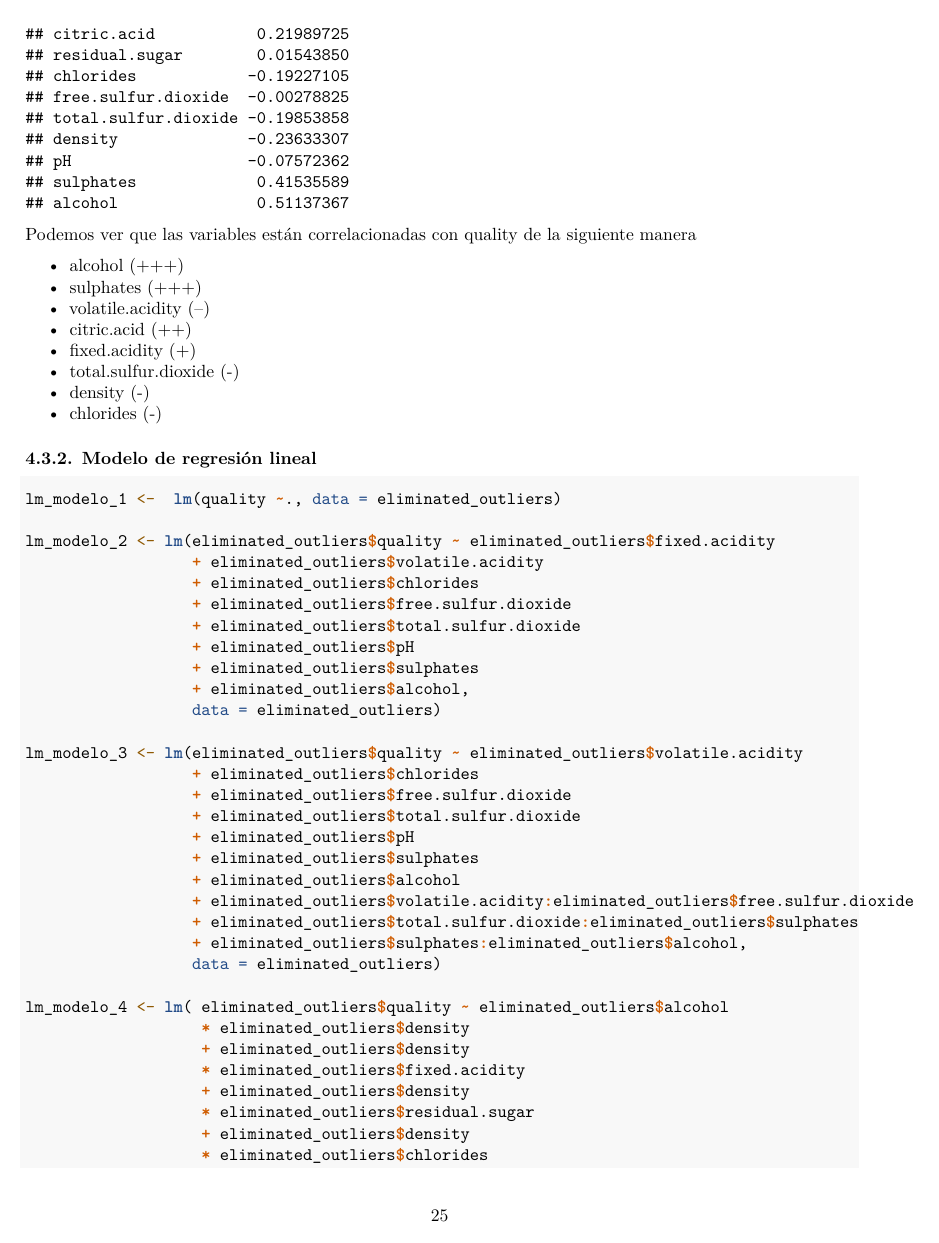
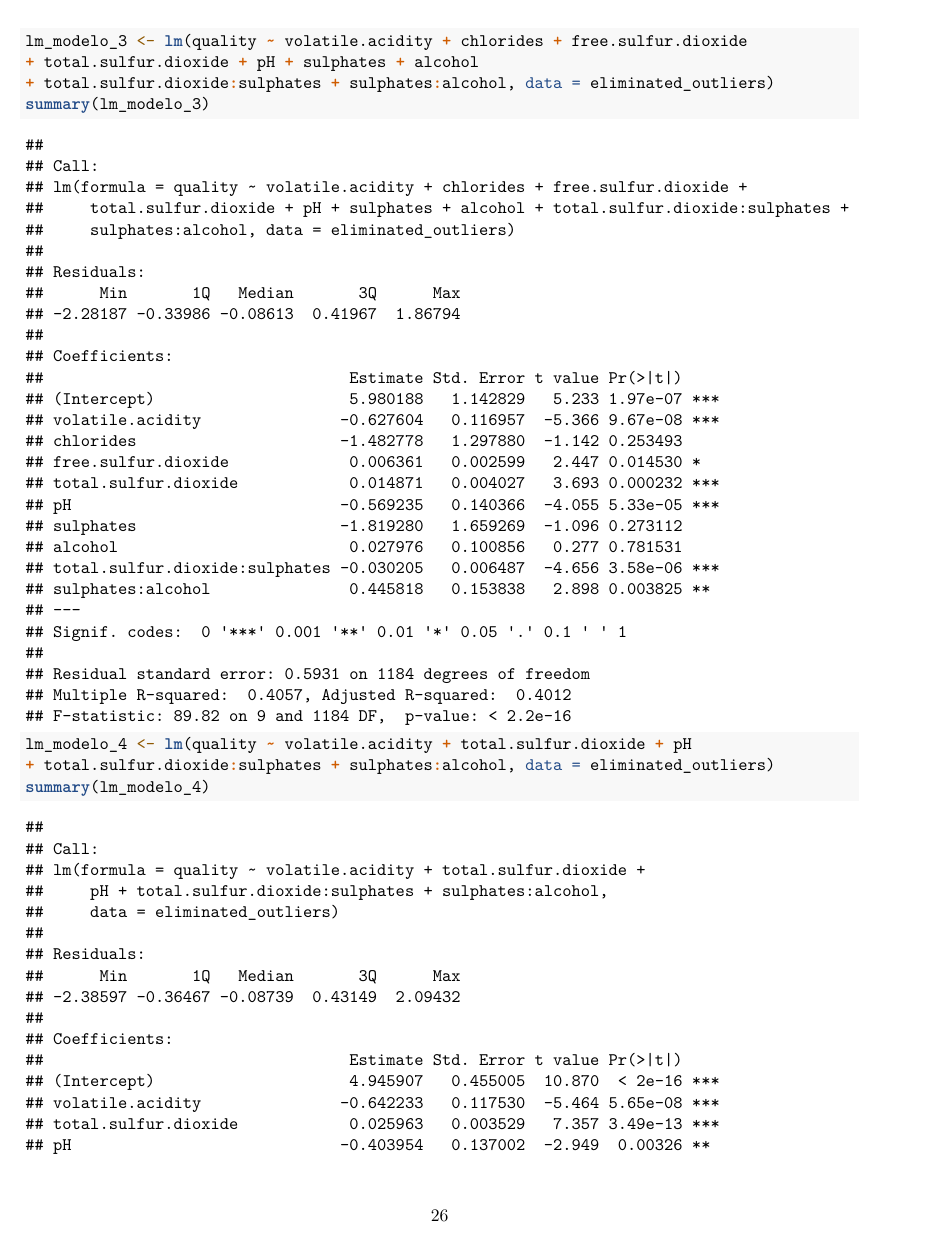
Before and after one commit to fernandezgonzalezd/ciclo_vida_datos_prac_2, an R Markdown document (src/wal-dfg-PRAC2.Rmd): page 25 of 27 before the commit and page 26 of 28 after it. Rendered offline with R 4.5, knitr and Pandoc, then LaTeX, with nearby package versions; some code elsewhere in the file could not run offline.

Commit message:
modelos de regresion lineal

````diff
--- a/src/wal-dfg-PRAC2.Rmd
+++ b/src/wal-dfg-PRAC2.Rmd
@@ -227,9 +227,8 @@ Siendo nuestro objetivo principal definir cuales son los parámetros (variables)
 
 ```{r, seleccion_datos,eval=TRUE,echo=TRUE}
 
-modelo_datos <- lm(quality ~ fixed.acidity + volatile.acidity + citric.acid + chlorides + free.sulfur.dioxide + total.sulfur.dioxide + density + pH + sulphates + alcohol,
-                 data = eliminated_outliers)
-summary(modelo_datos)
+lm_modelo_1 <- lm(quality ~., data = eliminated_outliers)
+summary(lm_modelo_1)
 
 
 ```
@@ -273,7 +273,7 @@ shapiro.test(eliminated_outliers$alcohol);
 
 ```{r, homoscedasticity,eval=TRUE,echo=TRUE}
 
-bptest(modelo_datos)
+bptest(lm_modelo_1)
 
 
 ```
@@ -317,37 +317,15 @@ Podemos ver que las variables están correlacionadas con quality de la siguiente
 
 ### 4.3.2. Modelo de regresión lineal
 
-```{r, regresion_lineal,eval=TRUE,echo=TRUE}
+```{r, regresion_lineal,eval=TRUE,echo=TRUE, size="small"}
 
-lm_modelo_1 <-  lm(quality ~., data = eliminated_outliers)
+lm_modelo_2 <- lm(quality ~ volatile.acidity + chlorides + free.sulfur.dioxide
+  + total.sulfur.dioxide + pH + sulphates + alcohol, data = eliminated_outliers)
 
-lm_modelo_2 <- lm(eliminated_outliers$quality ~ eliminated_outliers$fixed.acidity
-                  + eliminated_outliers$volatile.acidity
-                  + eliminated_outliers$chlorides
-                  + eliminated_outliers$free.sulfur.dioxide
-                  + eliminated_outliers$total.sulfur.dioxide
-                  + eliminated_outliers$pH
-                  + eliminated_outliers$sulphates
-                  + eliminated_outliers$alcohol,
-                  data = eliminated_outliers)
+summary(lm_modelo_2)
 
-lm_modelo_3 <- lm(eliminated_outliers$quality ~ eliminated_outliers$volatile.acidity
-                  + eliminated_outliers$chlorides
-                  + eliminated_outliers$free.sulfur.dioxide
-                  + eliminated_outliers$total.sulfur.dioxide
-                  + eliminated_outliers$pH
-                  + eliminated_outliers$sulphates
-                  + eliminated_outliers$alcohol
-                  + eliminated_outliers$volatile.acidity:eliminated_outliers$free.sulfur.dioxide
-                  + eliminated_outliers$total.sulfur.dioxide:eliminated_outliers$sulphates
-                  + eliminated_outliers$sulphates:eliminated_outliers$alcohol,
-                  data = eliminated_outliers)
+lm_modelo_3 <- lm(quality ~ volatile.acidity + chlorides + free.sulfur.dioxide
++ total.sulfur.dioxide + pH + sulphates + alcohol
++ total.sulfur.dioxide:sulphates + sulphates:alcohol, data = eliminated_outliers)
+summary(lm_modelo_3)
 
-lm_modelo_4 <- lm( eliminated_outliers$quality ~ eliminated_outliers$alcohol
-                   * eliminated_outliers$density
-                   + eliminated_outliers$density
-                   * eliminated_outliers$fixed.acidity
-                   + eliminated_outliers$density
-                   * eliminated_outliers$residual.sugar
-                   + eliminated_outliers$density
-                   * eliminated_outliers$chlorides
@@ -369,3 +333,6 @@ lm_modelo_4 <- lm( eliminated_outliers$quality ~ eliminated_outliers$alcohol
+lm_modelo_4 <- lm(quality ~ volatile.acidity + total.sulfur.dioxide + pH
++ total.sulfur.dioxide:sulphates + sulphates:alcohol, data = eliminated_outliers)
+summary(lm_modelo_4)
 
 
 tabla_coeficientes <- matrix(c(1, summary(lm_modelo_1)$r.squared,
````
Also changed, not shown: src/wal-dfg-PRAC2.Rmd (19 more changed lines).
